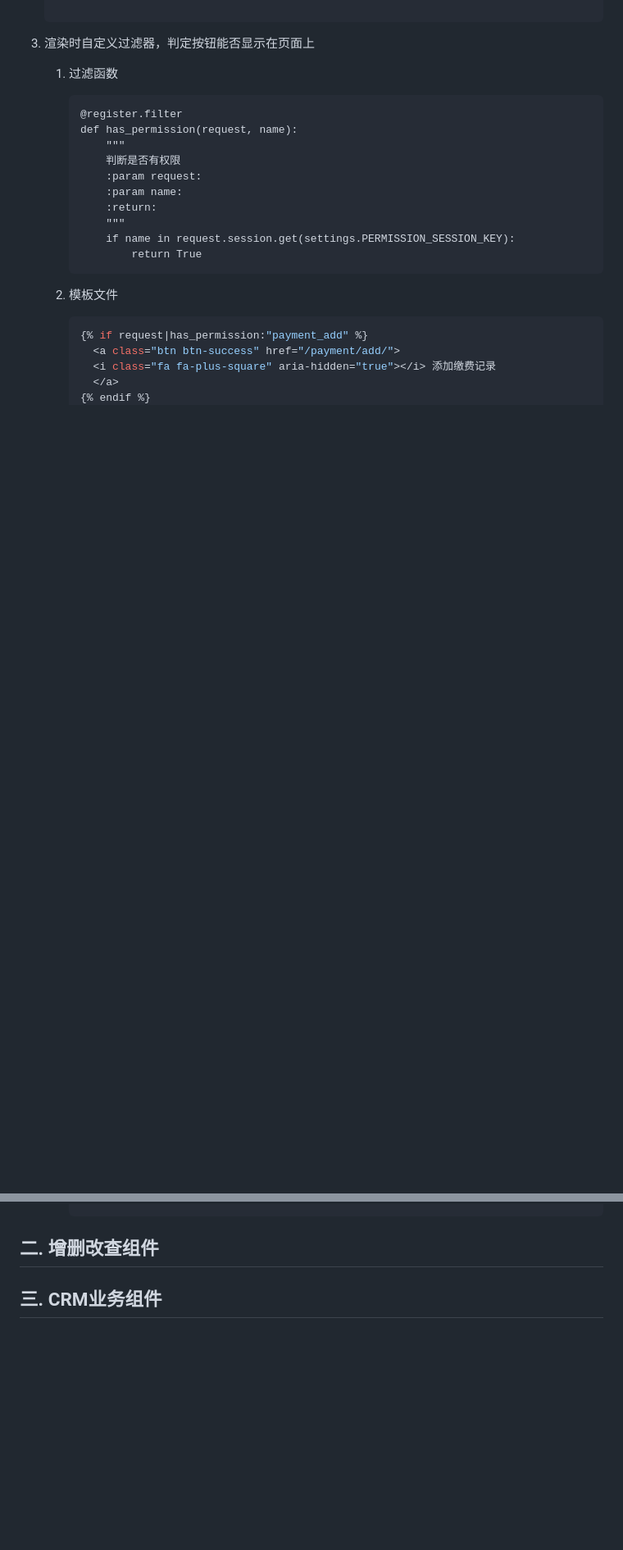
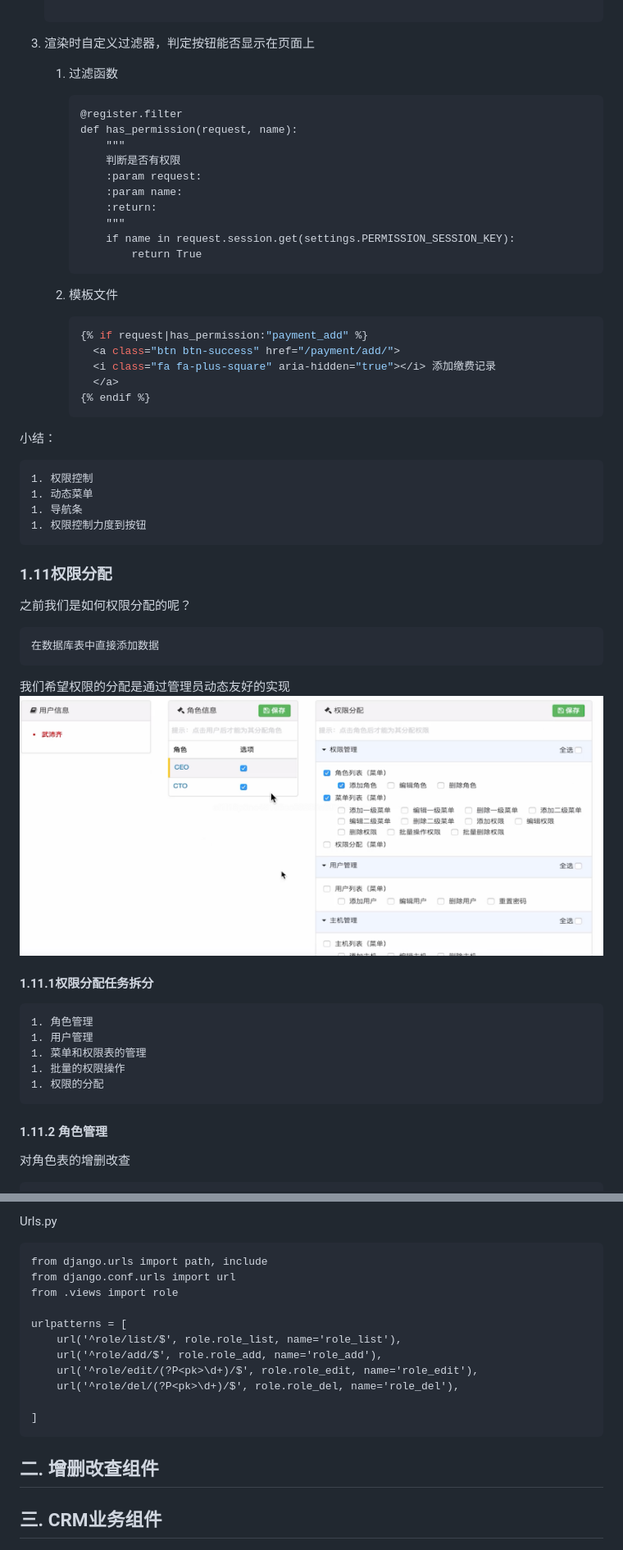
Before and after one commit to kunmzhao/crm, a Markdown page: crm.md, 2 parts joined by grey strips. Shown: that part at 82% size. Drawn GitHub-style; pictures changed too: picture/image-20220507184209839.png (added); blank space fills up the shorter version.

````diff
--- a/crm.md
+++ b/crm.md
@@ -889,3 +889,33 @@ def multi_menu(request):
       {% endif %}
       ```
 
+小结：
+
+	1. 权限控制
+	1. 动态菜单
+	1. 导航条
+	1. 权限控制力度到按钮
+
+### 1.11权限分配
+
+之前我们是如何权限分配的呢？
+
+```
+在数据库表中直接添加数据
+```
+
+我们希望权限的分配是通过管理员动态友好的实现
+<img src="picture/image-20220507184209839.png" alt="image-20220507184209839" style="zoom:50%;" />
+
+#### 1.11.1权限分配任务拆分
+
+	1. 角色管理
+	1. 用户管理
+	1. 菜单和权限表的管理
+	1. 批量的权限操作
+	1. 权限的分配
+
+#### 1.11.2 角色管理
+
+对角色表的增删改查
+
@@ -892,3 +1025,19 @@ def multi_menu(request):
+Urls.py
+
+```
+from django.urls import path, include
+from django.conf.urls import url
+from .views import role
+
+urlpatterns = [
+    url('^role/list/$', role.role_list, name='role_list'),
+    url('^role/add/$', role.role_add, name='role_add'),
+    url('^role/edit/(?P<pk>\d+)/$', role.role_edit, name='role_edit'),
+    url('^role/del/(?P<pk>\d+)/$', role.role_del, name='role_del'),
+
+]
+```
+
 
 
 ## 二. 增删改查组件
````
Also changed, not shown: other parts of crm.md (+104 -1 lines), 11 other files.
